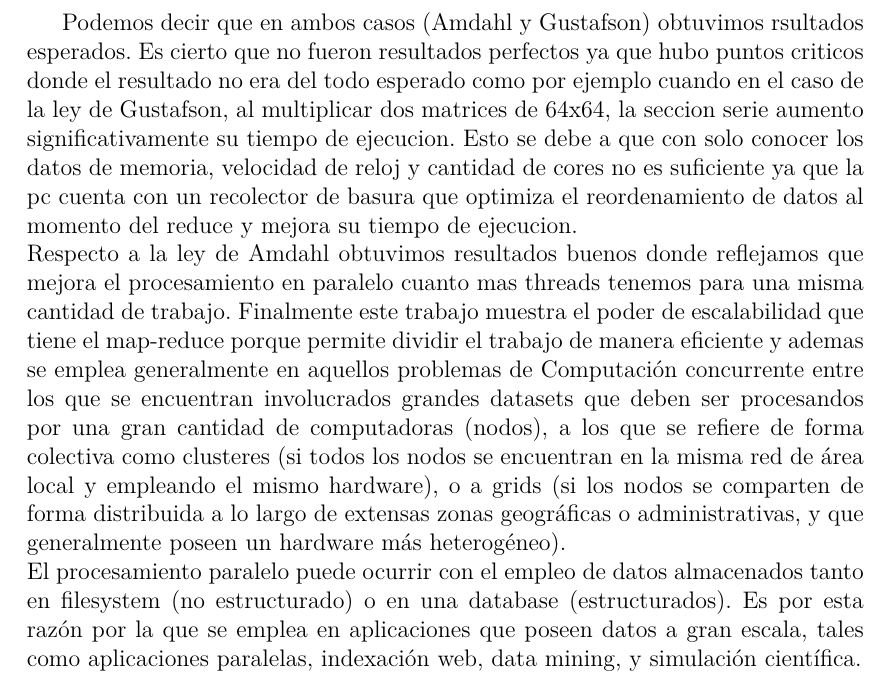
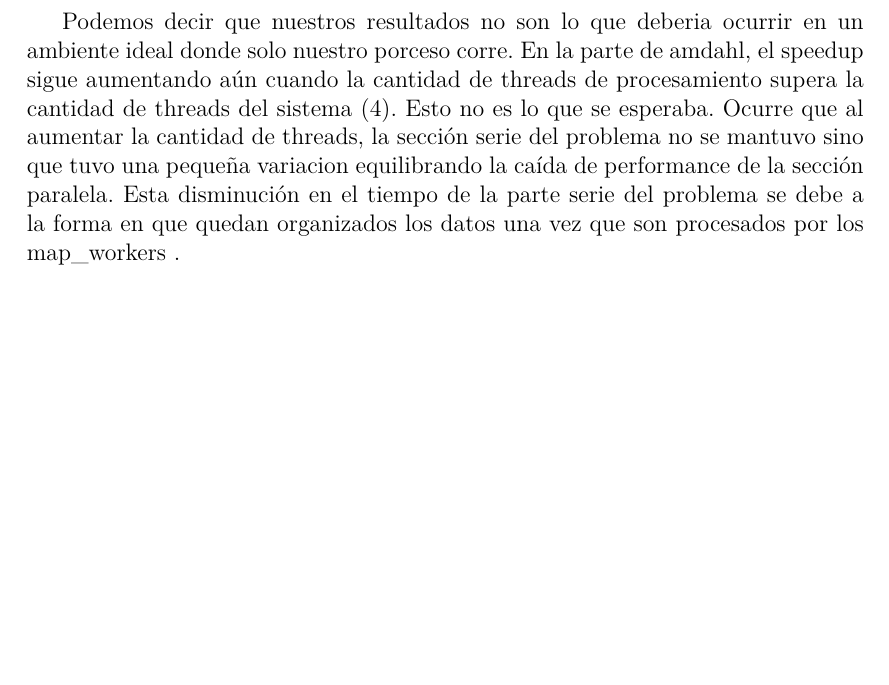
Before and after one commit to BlancoSebastianEzequiel/66.26-TP-Final, a LaTeX document (docs/report.tex, which reads docs/report/conclusiones.tex): part of page 20 of 20, cut at the place of the change, the shorter picture padded with empty space. Compiled offline with pdfLaTeX.

Commit message:
update report

```diff
--- a/docs/report/conclusiones.tex
+++ b/docs/report/conclusiones.tex
@@ -1,25 +1,9 @@
-Podemos decir que en ambos casos (Amdahl y Gustafson) obtuvimos rsultados
-esperados. Es cierto que no fueron resultados perfectos ya que hubo puntos
-criticos donde el resultado no era del todo esperado como por ejemplo cuando en
-el caso de la ley de Gustafson, al multiplicar dos matrices de 64x64, la seccion
-serie aumento significativamente su tiempo de ejecucion. Esto se debe a que con
-solo conocer los datos de memoria, velocidad de reloj y cantidad de cores no es
-suficiente ya que la pc cuenta con un recolector de basura que optimiza el
-reordenamiento de datos al momento del reduce y mejora su tiempo de ejecucion.\\
-Respecto a la ley de Amdahl obtuvimos resultados buenos donde reflejamos que
-mejora el procesamiento en paralelo cuanto mas threads tenemos para una misma
-cantidad de trabajo.
-Finalmente este trabajo muestra el poder de escalabilidad que tiene el map-reduce
-porque permite dividir el trabajo de manera eficiente y ademas se emplea
-generalmente en aquellos problemas de Computación concurrente entre los que se
-encuentran involucrados grandes datasets que deben ser procesandos por una gran
-cantidad de computadoras (nodos), a los que se refiere de forma colectiva como
-clusteres (si todos los nodos se encuentran en la misma red de área local y
-empleando el mismo hardware), o a grids (si los nodos se comparten de forma
-distribuida a lo largo de extensas zonas geográficas o administrativas, y que
-generalmente poseen un hardware más heterogéneo). \\
-El procesamiento paralelo puede ocurrir con el empleo de datos almacenados
-tanto en filesystem (no estructurado) o en una database (estructurados).
-Es por esta razón por la que se emplea en aplicaciones que poseen datos a
-gran escala, tales como aplicaciones paralelas, indexación web, data mining, y
-simulación científica.
+Podemos decir que nuestros resultados no son lo que deberia ocurrir en un ambiente
+ideal donde solo nuestro porceso corre.
+En la parte de amdahl, el speedup sigue aumentando aún cuando la cantidad  de
+threads de procesamiento supera la cantidad de threads del sistema (4). Esto no
+es lo que se esperaba. Ocurre que al aumentar la cantidad de threads, la sección
+serie del problema no se mantuvo sino que tuvo una pequeña variacion
+equilibrando la caída de performance de la sección paralela. Esta disminución
+en el tiempo de la parte serie del problema se debe a la forma en que quedan
+organizados los datos una vez que son procesados por los map\_workers .
```
Also changed, not shown: docs/report.pdf.
